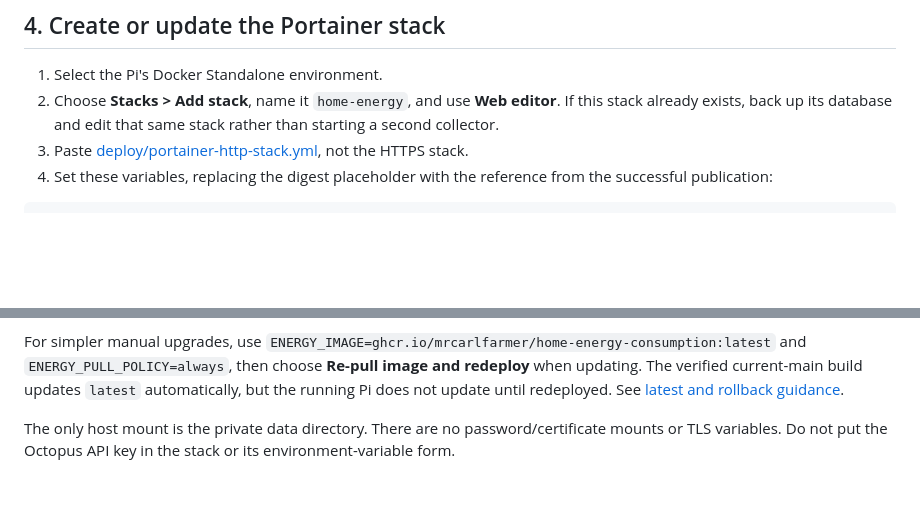
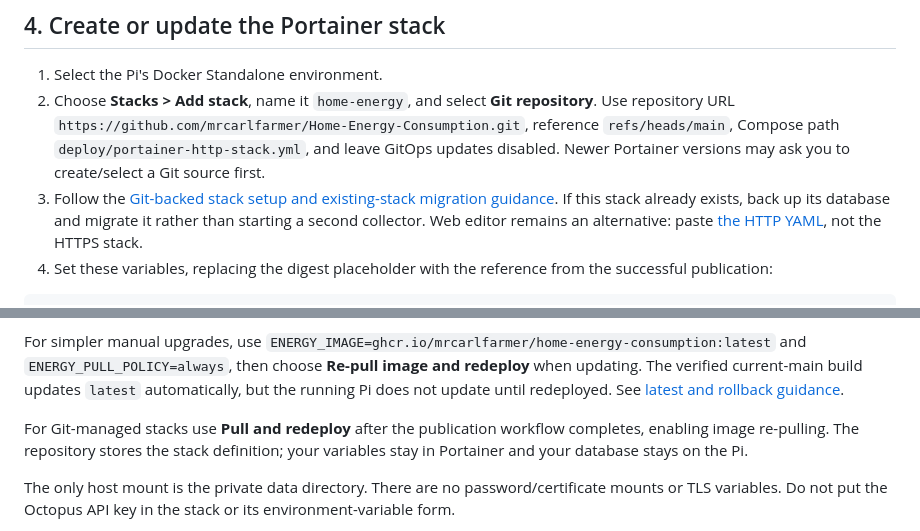
Before and after one commit to mrcarlfarmer/Home-Energy-Consumption, a Markdown page: docs/portainer-http-installation.md, 2 parts joined by grey strips. Rendered like a GitHub page; blank space fills up the shorter version.

````diff
--- a/docs/portainer-http-installation.md
+++ b/docs/portainer-http-installation.md
@@ -58,8 +58,8 @@ Use `home.energy` specifically for this app. Cookies are host-scoped, not isolat
 ## 4. Create or update the Portainer stack
 
 1. Select the Pi's Docker Standalone environment.
-2. Choose **Stacks > Add stack**, name it `home-energy`, and use **Web editor**. If this stack already exists, back up its database and edit that same stack rather than starting a second collector.
-3. Paste [deploy/portainer-http-stack.yml](../deploy/portainer-http-stack.yml), not the HTTPS stack.
+2. Choose **Stacks > Add stack**, name it `home-energy`, and select **Git repository**. Use repository URL `https://github.com/mrcarlfarmer/Home-Energy-Consumption.git`, reference `refs/heads/main`, Compose path `deploy/portainer-http-stack.yml`, and leave GitOps updates disabled. Newer Portainer versions may ask you to create/select a Git source first.
+3. Follow the [Git-backed stack setup and existing-stack migration guidance](registry-deployment.md#deploy-the-stack-from-the-git-repository). If this stack already exists, back up its database and migrate it rather than starting a second collector. Web editor remains an alternative: paste [the HTTP YAML](../deploy/portainer-http-stack.yml), not the HTTPS stack.
 4. Set these variables, replacing the digest placeholder with the reference from the successful publication:
 
 ```dotenv
@@ -75,6 +75,8 @@ HTTP_PORT=8080
 6. Deploy/update the stack and confirm the container becomes healthy.
 
 For simpler manual upgrades, use `ENERGY_IMAGE=ghcr.io/mrcarlfarmer/home-energy-consumption:latest` and `ENERGY_PULL_POLICY=always`, then choose **Re-pull image and redeploy** when updating. The verified current-main build updates `latest` automatically, but the running Pi does not update until redeployed. See [latest and rollback guidance](registry-deployment.md#use-latest-for-simpler-manual-updates).
+
+For Git-managed stacks use **Pull and redeploy** after the publication workflow completes, enabling image re-pulling. The repository stores the stack definition; your variables stay in Portainer and your database stays on the Pi.
 
 The only host mount is the private data directory. There are no password/certificate mounts or TLS variables. Do not put the Octopus API key in the stack or its environment-variable form.
 
````
Also changed, not shown: docs/registry-deployment.md (+37 -0 lines).
